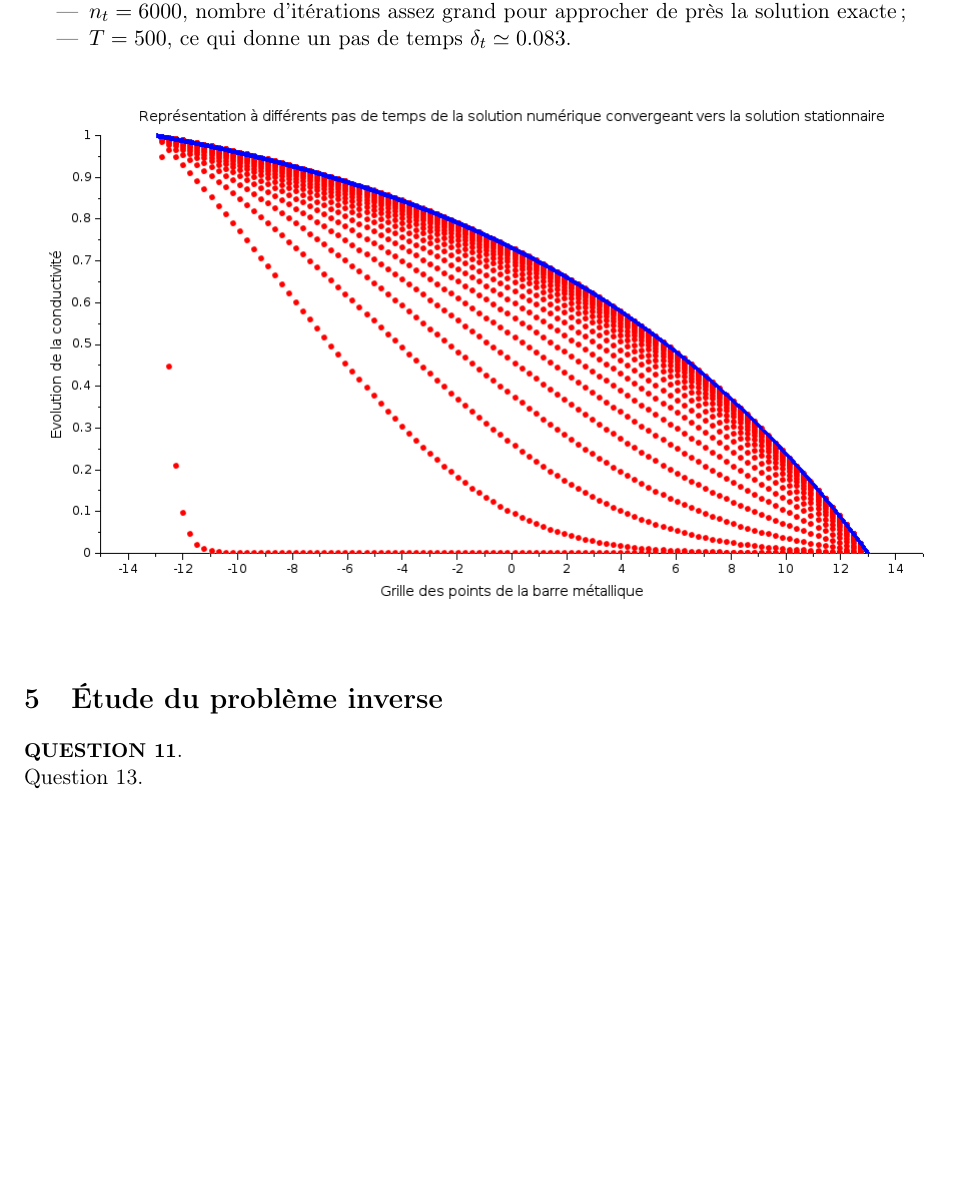
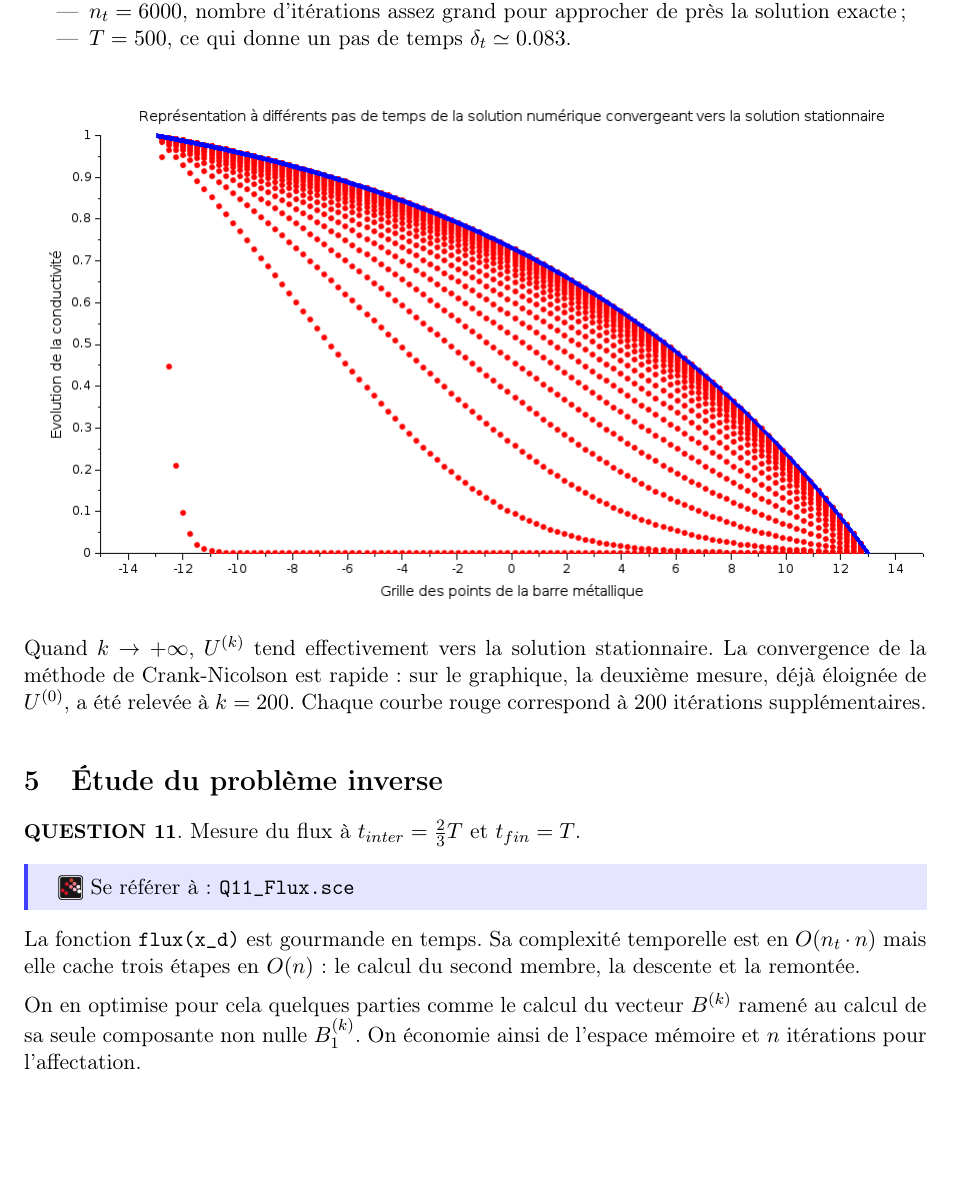
Before and after one commit to Aurelieen/Ensi_MethodesNumeriques, a LaTeX document (compte_rendu/compte_rendu.tex): part of page 6 of 13, cut so that both start at the same text. Compiled offline with pdfLaTeX.

Commit message:
Compte-rendu : questions 10 et 11

```diff
--- a/compte_rendu/compte_rendu.tex
+++ b/compte_rendu/compte_rendu.tex
@@ -455,14 +455,28 @@
         \includegraphics[scale=0.5]{images/q10_approche2.png}
     \end{center}
 
+    Quand $k \rightarrow +\infty$, $U^{(k)}$ tend effectivement vers la solution stationnaire.
+    La convergence de la méthode de Crank-Nicolson est rapide : sur le
+    graphique, la deuxième mesure, déjà éloignée de $U^{(0)}$, a été relevée à $k = 200$. Chaque courbe rouge
+    correspond à $200$ itérations supplémentaires.
+
 \medskip
 \section{\'{E}tude du problème inverse}
 
-    \quest{QUESTION 11}.
+    \quest{QUESTION 11}. Mesure du flux à $t_{inter} = \frac{2}{3} T$ et $t_{fin} = T$.
+    \begin{ref_scilab}
+        \raisebox{-0.5ex}{\includegraphics[height=12px]{images/logo_scilab.png}}
+        \emph{Se référer à :} \texttt{\emph{Q11\_Flux.sce}}
+    \end{ref_scilab}
 
+La fonction \texttt{flux(x\_d)} est gourmande en temps.
+Sa complexité temporelle est en $O(n_t \cdot n)$ mais elle cache trois
+étapes en $O(n)$ : le calcul du second membre, la descente et la remontée.
 
-Question 13.
-\newline
+\medskip
+On en optimise pour cela quelques parties comme le calcul du vecteur $B^{(k)}$ ramené
+au calcul de sa seule composante non nulle $B_1^{(k)}$. On économie ainsi de l'espace mémoire
+et $n$ itérations pour l'affectation.
 
 \section*{Annexes}
 
```
Also changed, not shown: compte_rendu/compte_rendu.pdf, 5 other files.
